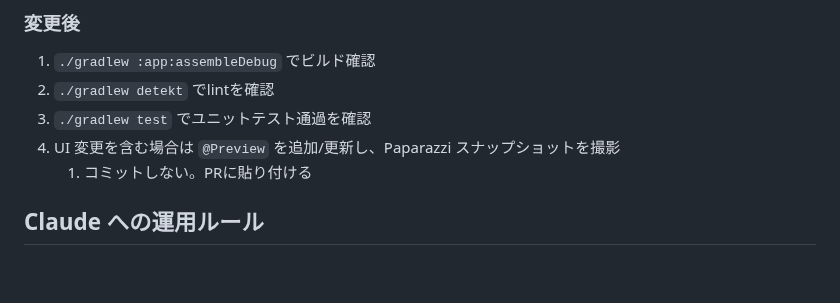
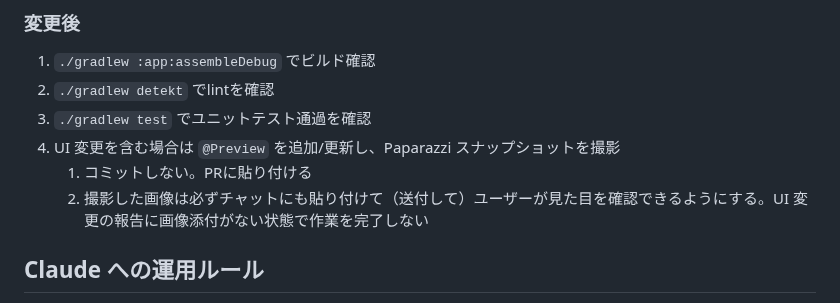
Before and after one commit to matsudamper/browsem, a Markdown page: CLAUDE.md, the part around the change. Rendered like a GitHub page; blank space fills up the shorter version.

Commit message:
CLAUDE.md: UI変更時はスナップショット画像を必ずチャットに貼り付けるルールを追記
https://claude.ai/code/session_01XkbkLHjA6nhPkU1V9LGp2K

```diff
--- a/CLAUDE.md
+++ b/CLAUDE.md
@@ -97,6 +97,7 @@ UIに関連した実装はPaparazziで差分を取って作業するのが良い
 3. `./gradlew test` でユニットテスト通過を確認
 4. UI 変更を含む場合は `@Preview` を追加/更新し、Paparazzi スナップショットを撮影
    1. コミットしない。PRに貼り付ける
+   2. 撮影した画像は必ずチャットにも貼り付けて（送付して）ユーザーが見た目を確認できるようにする。UI 変更の報告に画像添付がない状態で作業を完了しない
 
 ## Claude への運用ルール
 
```
